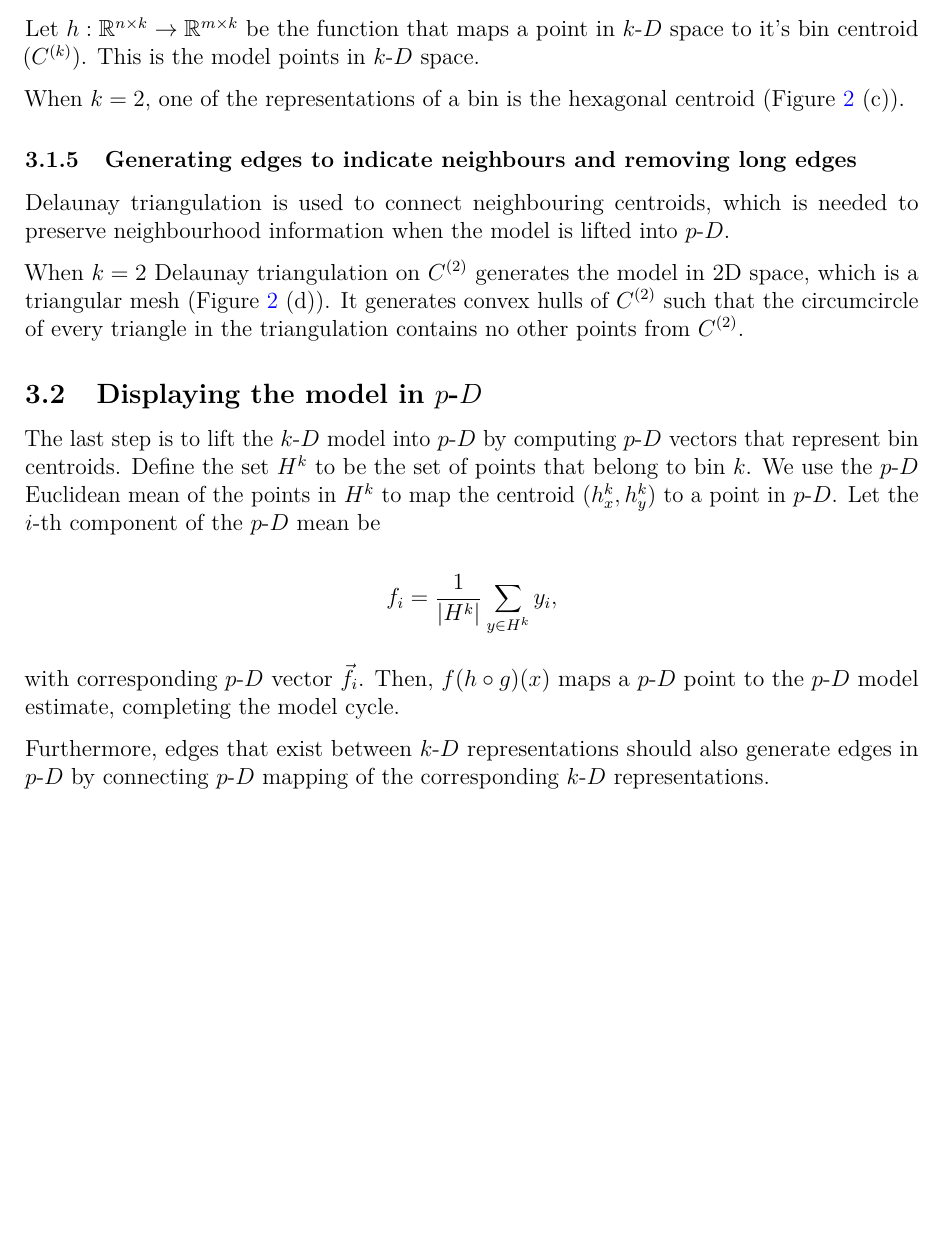
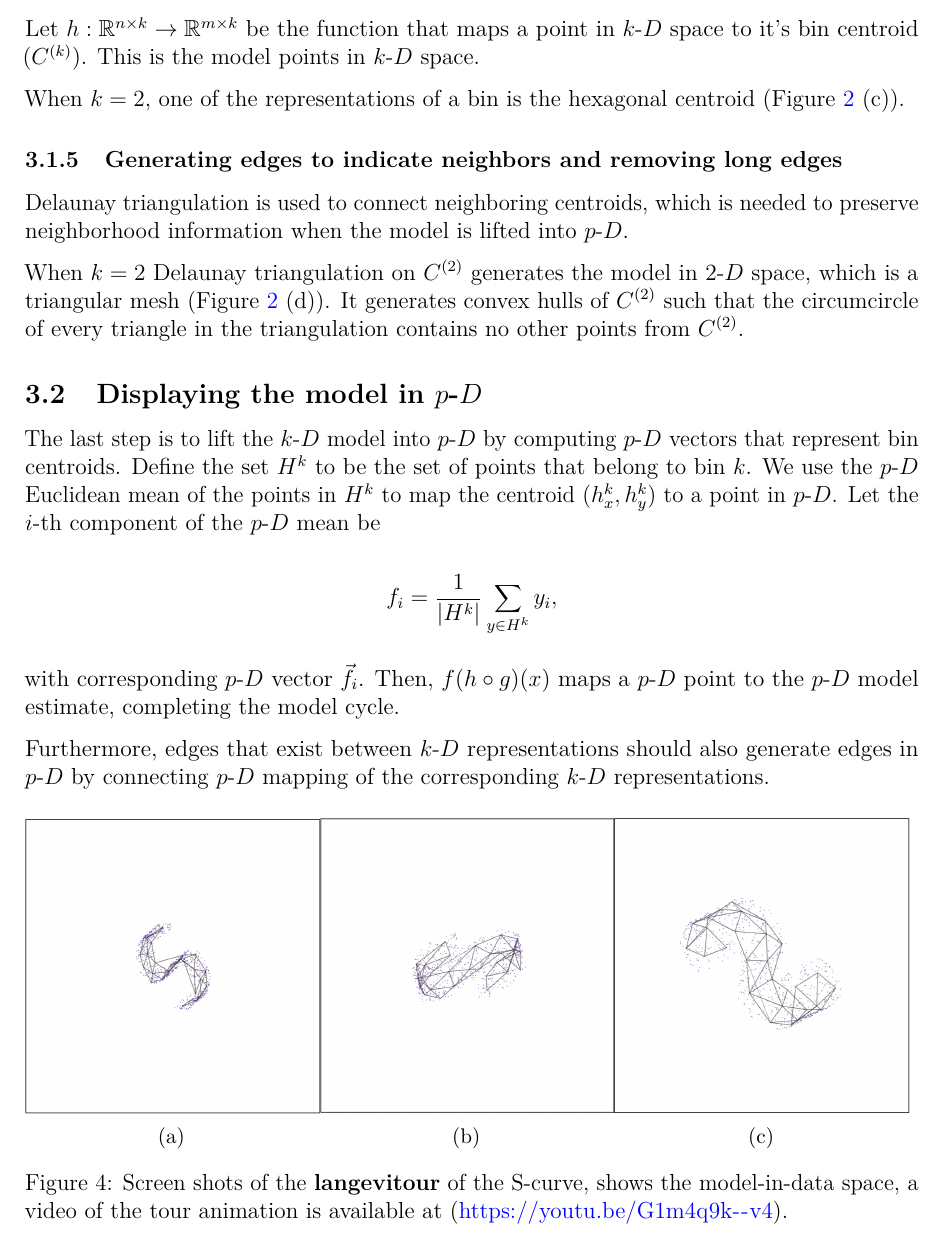
Before and after one commit to JayaniLakshika/paper-nldr-vis-algorithm, a LaTeX paper (paper.tex): part of page 8 of 27, cut so that both start at the same text, the shorter picture padded with empty space. Compiled offline with pdfLaTeX.

Commit message:
Added Scurve model in data space screen shots

```diff
--- a/paper.tex
+++ b/paper.tex
@@ -513,15 +513,15 @@ the function that maps a point in \kD{} space to it's bin centroid
 When \(k = 2\), one of the representations of a bin is the hexagonal
 centroid (Figure~\ref{fig-NLDR-scurve} (c)).
 
-\subsubsection{Generating edges to indicate neighbours and removing long
-edges}\label{generating-edges-to-indicate-neighbours-and-removing-long-edges}
+\subsubsection{Generating edges to indicate neighbors and removing long
+edges}\label{generating-edges-to-indicate-neighbors-and-removing-long-edges}
 
-Delaunay triangulation is used to connect neighbouring centroids, which
-is needed to preserve neighbourhood information when the model is lifted
+Delaunay triangulation is used to connect neighboring centroids, which
+is needed to preserve neighborhood information when the model is lifted
 into \pD{}.
 
 When \(k = 2\) Delaunay triangulation on \(C^{(2)}\) generates the model
-in 2D space, which is a triangular mesh (Figure~\ref{fig-NLDR-scurve}
+in \gD{} space, which is a triangular mesh (Figure~\ref{fig-NLDR-scurve}
 (d)). It generates convex hulls of \(C^{(2)}\) such that the
 circumcircle of every triangle in the triangulation contains no other
 points from \(C^{(2)}\).
@@ -544,6 +544,50 @@ cycle.
 Furthermore, edges that exist between \kD{} representations should also
 generate edges in \pD{} by connecting \pD{} mapping of the corresponding
 \kD{} representations.
+
+\begin{figure}[H]
+
+\begin{minipage}{0.33\linewidth}
+
+\centering{
+
+\captionsetup{labelsep=none}\includegraphics{figures/scurve/sc_1.png}
+
+}
+
+\subcaption{\label{fig-scurve_sc1}}
+
+\end{minipage}%
+%
+\begin{minipage}{0.33\linewidth}
+
+\centering{
+
+\captionsetup{labelsep=none}\includegraphics{figures/scurve/sc_2.png}
+
+}
+
+\subcaption{\label{fig-scurve_sc2}}
+
+\end{minipage}%
+%
+\begin{minipage}{0.33\linewidth}
+
+\centering{
+
+\captionsetup{labelsep=none}\includegraphics{figures/scurve/sc_3.png}
+
+}
+
+\subcaption{\label{fig-scurve_sc3}}
+
+\end{minipage}%
+
+\caption{\label{fig-scurve_sc}Screen shots of the \textbf{langevitour}
+of the S-curve, shows the model-in-data space, a video of the tour
+animation is available at (\url{https://youtu.be/G1m4q9k--v4}).}
+
+\end{figure}%
 
 \subsection{Measuring the fit}\label{sec-summary}
 
```
Also changed, not shown: figures/scurve/sc_1.png (added), figures/scurve/sc_2.png (added), figures/scurve/sc_3.png (added), paper.tex (2 more changed lines), 14 other files.
